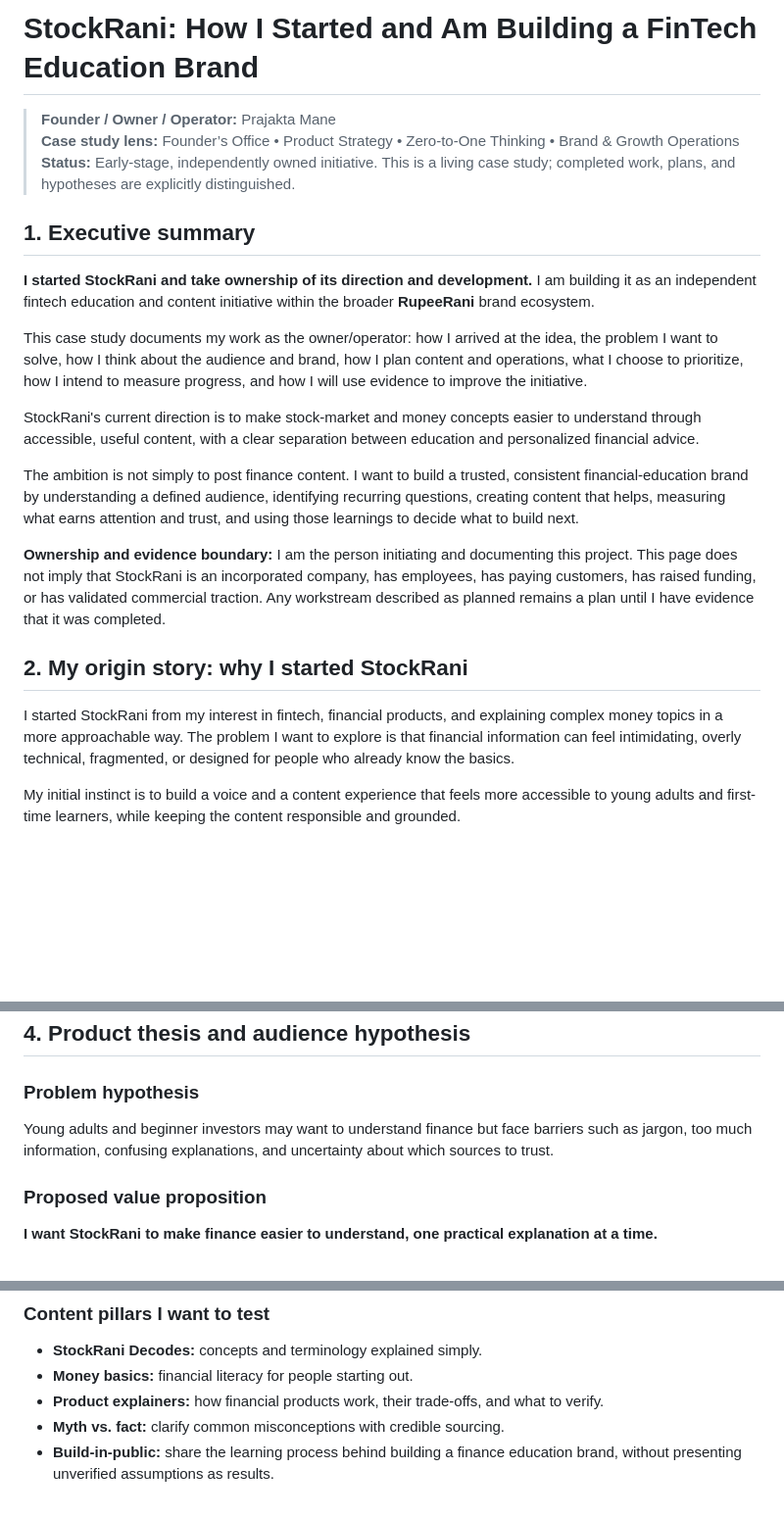
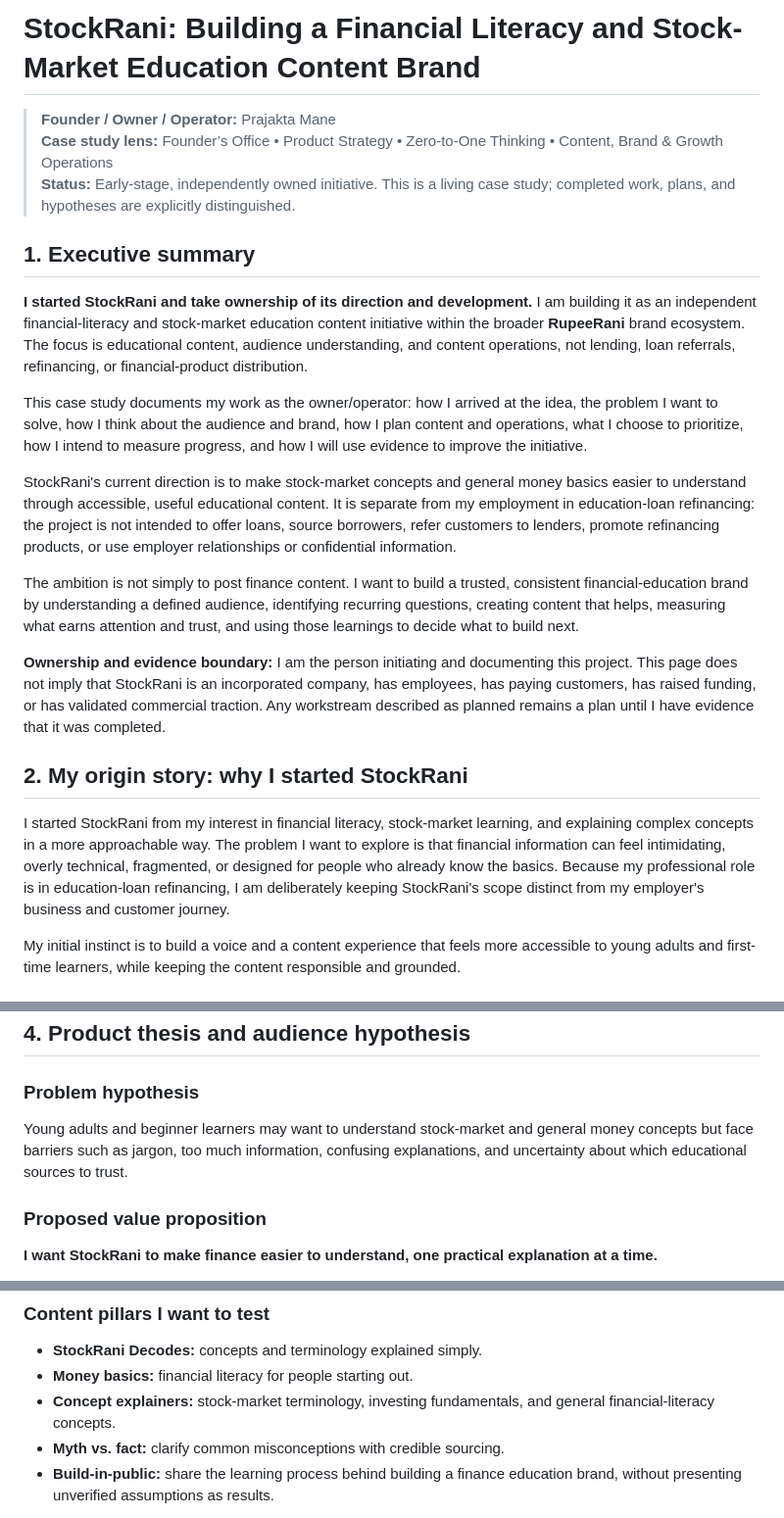
Before and after one commit to praj-debug/fintech-product-analytics, a Markdown page: product-case-study/04-stockrani-founder-journey/README.md, 3 parts joined by grey strips. Shown at 98% size. Drawn GitHub-style; blank space fills up the shorter version.

Commit message:
Clarify StockRani scope and separate it from education-loan work

```diff
--- a/product-case-study/04-stockrani-founder-journey/README.md
+++ b/product-case-study/04-stockrani-founder-journey/README.md
@@ -1,16 +1,16 @@
-# StockRani: How I Started and Am Building a FinTech Education Brand
+# StockRani: Building a Financial Literacy and Stock-Market Education Content Brand
 
 > **Founder / Owner / Operator:** Prajakta Mane
-> **Case study lens:** Founder’s Office • Product Strategy • Zero-to-One Thinking • Brand & Growth Operations
+> **Case study lens:** Founder’s Office • Product Strategy • Zero-to-One Thinking • Content, Brand & Growth Operations
 > **Status:** Early-stage, independently owned initiative. This is a living case study; completed work, plans, and hypotheses are explicitly distinguished.
 
 ## 1. Executive summary
 
-**I started StockRani and take ownership of its direction and development.** I am building it as an independent fintech education and content initiative within the broader **RupeeRani** brand ecosystem.
+**I started StockRani and take ownership of its direction and development.** I am building it as an independent financial-literacy and stock-market education content initiative within the broader **RupeeRani** brand ecosystem. The focus is educational content, audience understanding, and content operations, not lending, loan referrals, refinancing, or financial-product distribution.
 
 This case study documents my work as the owner/operator: how I arrived at the idea, the problem I want to solve, how I think about the audience and brand, how I plan content and operations, what I choose to prioritize, how I intend to measure progress, and how I will use evidence to improve the initiative.
 
-StockRani's current direction is to make stock-market and money concepts easier to understand through accessible, useful content, with a clear separation between education and personalized financial advice.
+StockRani's current direction is to make stock-market concepts and general money basics easier to understand through accessible, useful educational content. It is separate from my employment in education-loan refinancing: the project is not intended to offer loans, source borrowers, refer customers to lenders, promote refinancing products, or use employer relationships or confidential information.
 
 The ambition is not simply to post finance content. I want to build a trusted, consistent financial-education brand by understanding a defined audience, identifying recurring questions, creating content that helps, measuring what earns attention and trust, and using those learnings to decide what to build next.
 
@@ -18,7 +18,7 @@ The ambition is not simply to post finance content. I want to build a trusted, c
 
 ## 2. My origin story: why I started StockRani
 
-I started StockRani from my interest in fintech, financial products, and explaining complex money topics in a more approachable way. The problem I want to explore is that financial information can feel intimidating, overly technical, fragmented, or designed for people who already know the basics.
+I started StockRani from my interest in financial literacy, stock-market learning, and explaining complex concepts in a more approachable way. The problem I want to explore is that financial information can feel intimidating, overly technical, fragmented, or designed for people who already know the basics. Because my professional role is in education-loan refinancing, I am deliberately keeping StockRani's scope distinct from my employer's business and customer journey.
 
 My initial instinct is to build a voice and a content experience that feels more accessible to young adults and first-time learners, while keeping the content responsible and grounded.
 
@@ -53,7 +53,7 @@ These are the intended roles I am shaping, not proof that every property is alre
 
 ### Problem hypothesis
 
-Young adults and beginner investors may want to understand finance but face barriers such as jargon, too much information, confusing explanations, and uncertainty about which sources to trust.
+Young adults and beginner learners may want to understand stock-market and general money concepts but face barriers such as jargon, too much information, confusing explanations, and uncertainty about which educational sources to trust.
 
 ### Proposed value proposition
 
@@ -178,7 +178,7 @@ The roadmap is evidence-led and resource-aware. Dates can be added once the publ
 
 - **StockRani Decodes:** concepts and terminology explained simply.
 - **Money basics:** financial literacy for people starting out.
-- **Product explainers:** how financial products work, their trade-offs, and what to verify.
+- **Concept explainers:** stock-market terminology, investing fundamentals, and general financial-literacy concepts.
 - **Myth vs. fact:** clarify common misconceptions with credible sourcing.
 - **Build-in-public:** share the learning process behind building a finance education brand, without presenting unverified assumptions as results.
 
```
Also changed, not shown: other parts of product-case-study/04-stockrani-founder-journey/README.md (+4 -4 lines).
